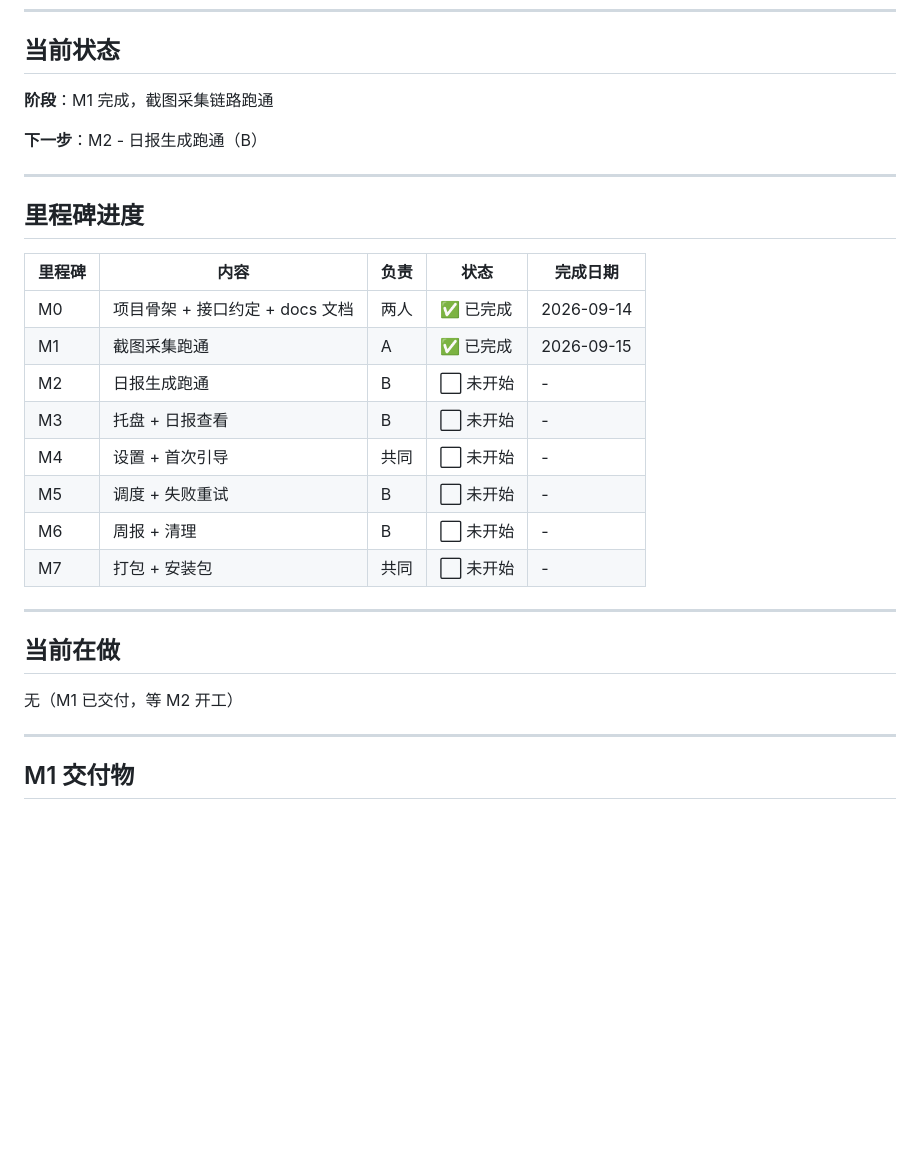
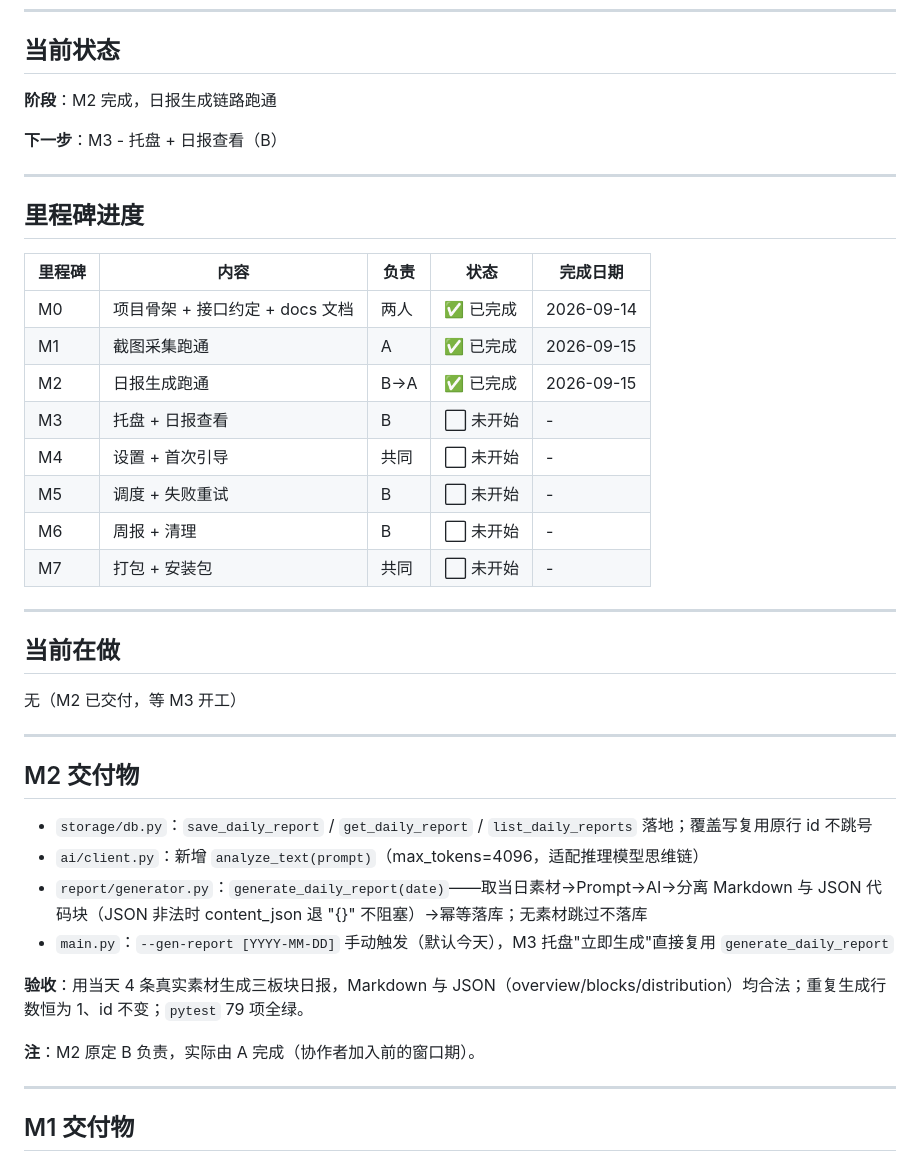
Before and after one commit to iamthh/HenanDiary, a Markdown page: docs/开发状态.md, the part around the change. Rendered like a GitHub page; blank space fills up the shorter version.

Commit message:
docs:M2验收通过，更新里程碑状态

```diff
--- a/docs/开发状态.md
+++ b/docs/开发状态.md
@@ -7,9 +7,9 @@
 
 ## 当前状态
 
-**阶段**：M1 完成，截图采集链路跑通
+**阶段**：M2 完成，日报生成链路跑通
 
-**下一步**：M2 - 日报生成跑通（B）
+**下一步**：M3 - 托盘 + 日报查看（B）
 
 ---
 
@@ -19,7 +19,7 @@
 |---|---|---|---|---|
 | M0 | 项目骨架 + 接口约定 + docs 文档 | 两人 | ✅ 已完成 | 2026-09-14 |
 | M1 | 截图采集跑通 | A | ✅ 已完成 | 2026-09-15 |
-| M2 | 日报生成跑通 | B | ⬜ 未开始 | - |
+| M2 | 日报生成跑通 | B→A | ✅ 已完成 | 2026-09-15 |
 | M3 | 托盘 + 日报查看 | B | ⬜ 未开始 | - |
 | M4 | 设置 + 首次引导 | 共同 | ⬜ 未开始 | - |
 | M5 | 调度 + 失败重试 | B | ⬜ 未开始 | - |
@@ -30,7 +30,20 @@
 
 ## 当前在做
 
-无（M1 已交付，等 M2 开工）
+无（M2 已交付，等 M3 开工）
+
+---
+
+## M2 交付物
+
+- `storage/db.py`：`save_daily_report` / `get_daily_report` / `list_daily_reports` 落地；覆盖写复用原行 id 不跳号
+- `ai/client.py`：新增 `analyze_text(prompt)`（max_tokens=4096，适配推理模型思维链）
+- `report/generator.py`：`generate_daily_report(date)`——取当日素材→Prompt→AI→分离 Markdown 与 JSON 代码块（JSON 非法时 content_json 退 "{}" 不阻塞）→幂等落库；无素材跳过不落库
+- `main.py`：`--gen-report [YYYY-MM-DD]` 手动触发（默认今天），M3 托盘"立即生成"直接复用 `generate_daily_report`
+
+**验收**：用当天 4 条真实素材生成三板块日报，Markdown 与 JSON（overview/blocks/distribution）均合法；重复生成行数恒为 1、id 不变；`pytest` 79 项全绿。
+
+**注**：M2 原定 B 负责，实际由 A 完成（协作者加入前的窗口期）。
 
 ---
 
```
